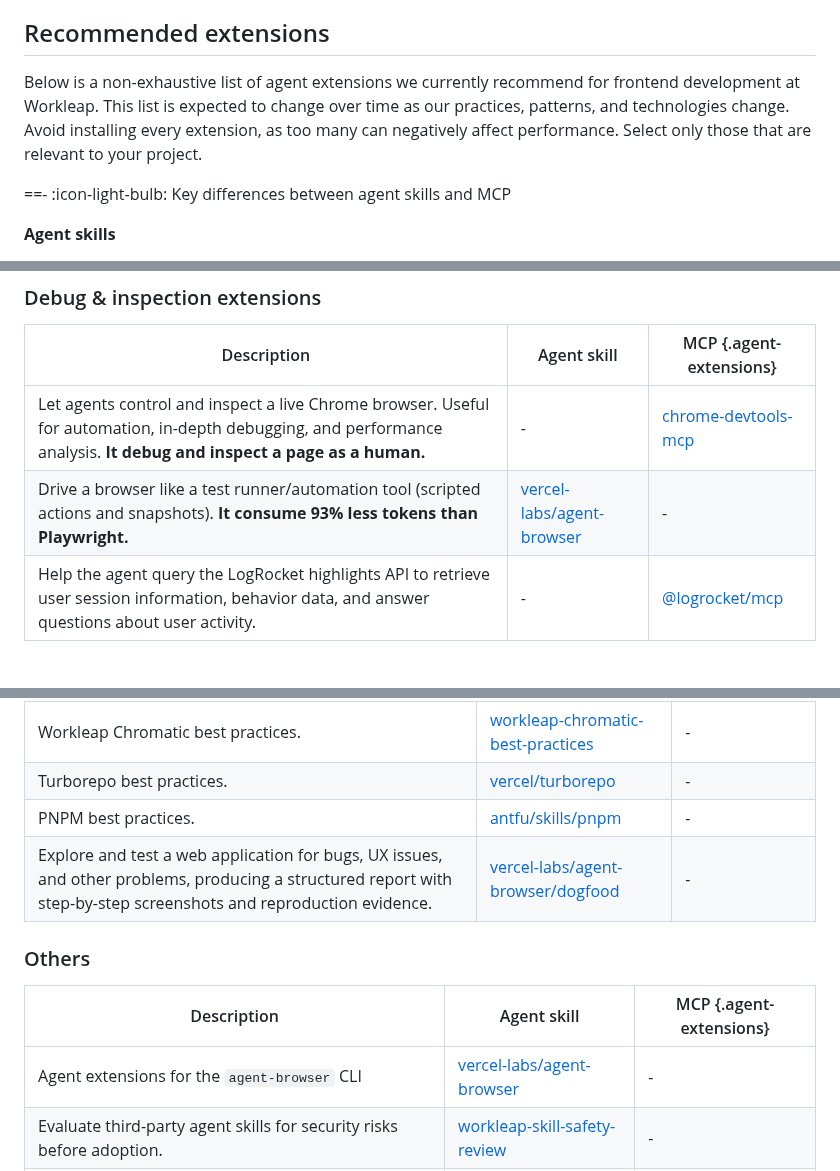
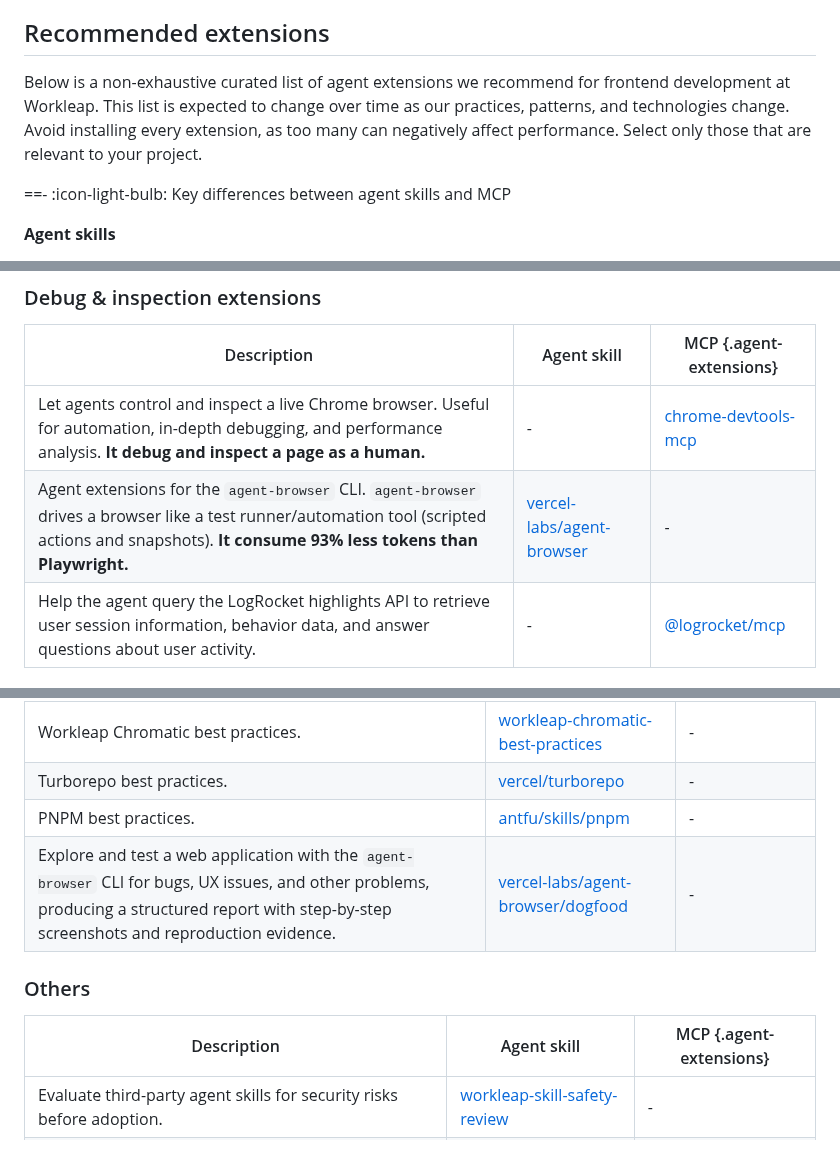
Before and after one commit to workleap/wl-idp-docs-hub, a Markdown page: docs/ai/setup-agent-extensions.md, 3 parts joined by grey strips. GitHub-like rendering.

Commit message:
fix(docs): refine descriptions of agent-browser extensions for clarity (#58)

```diff
--- a/docs/ai/setup-agent-extensions.md
+++ b/docs/ai/setup-agent-extensions.md
@@ -10,7 +10,7 @@ Agents can be extended with **additional capabilities** to interact with tools,
 
 ## Recommended extensions
 
-Below is a non-exhaustive list of agent extensions we currently recommend for frontend development at Workleap. This list is expected to change over time as our practices, patterns, and technologies change. Avoid installing every extension, as too many can negatively affect performance. Select only those that are relevant to your project.
+Below is a non-exhaustive curated list of agent extensions we recommend for frontend development at Workleap. This list is expected to change over time as our practices, patterns, and technologies change. Avoid installing every extension, as too many can negatively affect performance. Select only those that are relevant to your project.
 
 ==- :icon-light-bulb: Key differences between agent skills and MCP
 
@@ -120,7 +120,7 @@ PNPM best practices. | [antfu/skills/pnpm](https://skills.sh/antfu/skills/pnpm)
 Description | Agent skill | MCP {.agent-extensions}
 ---  | --- | ---
 Let agents control and inspect a live Chrome browser. Useful for automation, in-depth debugging, and performance analysis. **It debug and inspect a page as a human.** | - | [chrome-devtools-mcp](https://github.com/ChromeDevTools/chrome-devtools-mcp?tab=readme-ov-file#getting-started) |
-Drive a browser like a test runner/automation tool (scripted actions and snapshots). **It consume 93% less tokens than Playwright.** | [vercel-labs/agent-browser](https://skills.sh/vercel-labs/agent-browser/agent-browser) | - |
+Agent extensions for the `agent-browser` CLI. `agent-browser` drives a browser like a test runner/automation tool (scripted actions and snapshots). **It consume 93% less tokens than Playwright.** | [vercel-labs/agent-browser](https://skills.sh/vercel-labs/agent-browser/agent-browser) | - |
 Help the agent query the LogRocket highlights API to retrieve user session information, behavior data, and answer questions about user activity. | - | [@logrocket/mcp](https://www.npmjs.com/package/@logrocket/mcp)
 
 ### Audit extensions
@@ -132,13 +132,12 @@ Workleap React best practices. | [workleap-react-best-practices](https://worklea
 Workleap Chromatic best practices. | [workleap-chromatic-best-practices](https://workleap.github.io/wl-web-configs/introduction/use-with-agents/#install-agent-skills) | - |
 Turborepo best practices. | [vercel/turborepo](https://skills.sh/vercel/turborepo/turborepo) | - |
 PNPM best practices. | [antfu/skills/pnpm](https://skills.sh/antfu/skills/pnpm) | - |
-Explore and test a web application for bugs, UX issues, and other problems, producing a structured report with step-by-step screenshots and reproduction evidence. | [vercel-labs/agent-browser/dogfood](https://skills.sh/vercel-labs/agent-browser/dogfood) | - |
+Explore and test a web application with the `agent-browser` CLI for bugs, UX issues, and other problems, producing a structured report with step-by-step screenshots and reproduction evidence. | [vercel-labs/agent-browser/dogfood](https://skills.sh/vercel-labs/agent-browser/dogfood) | - |
 
 ### Others
 
 Description | Agent skill | MCP {.agent-extensions}
 ---  | --- | ---
-Agent extensions for the `agent-browser` CLI | [vercel-labs/agent-browser](https://skills.sh/vercel-labs/agent-browser/agent-browser) | - |
 Evaluate third-party agent skills for security risks before adoption. | [workleap-skill-safety-review](https://skills.sh/workleap/wl-web-configs/workleap-skill-safety-review) | - |
 Reduce skill token consumption (metadata bloat) without losing coverage. <br><br>_Important: Must be invoked manually using `/workleap-skill-optimizer`._ | [workleap-skill-optimizer](https://skills.sh/workleap/wl-web-configs/workleap-skill-optimizer) | - |
 
```
